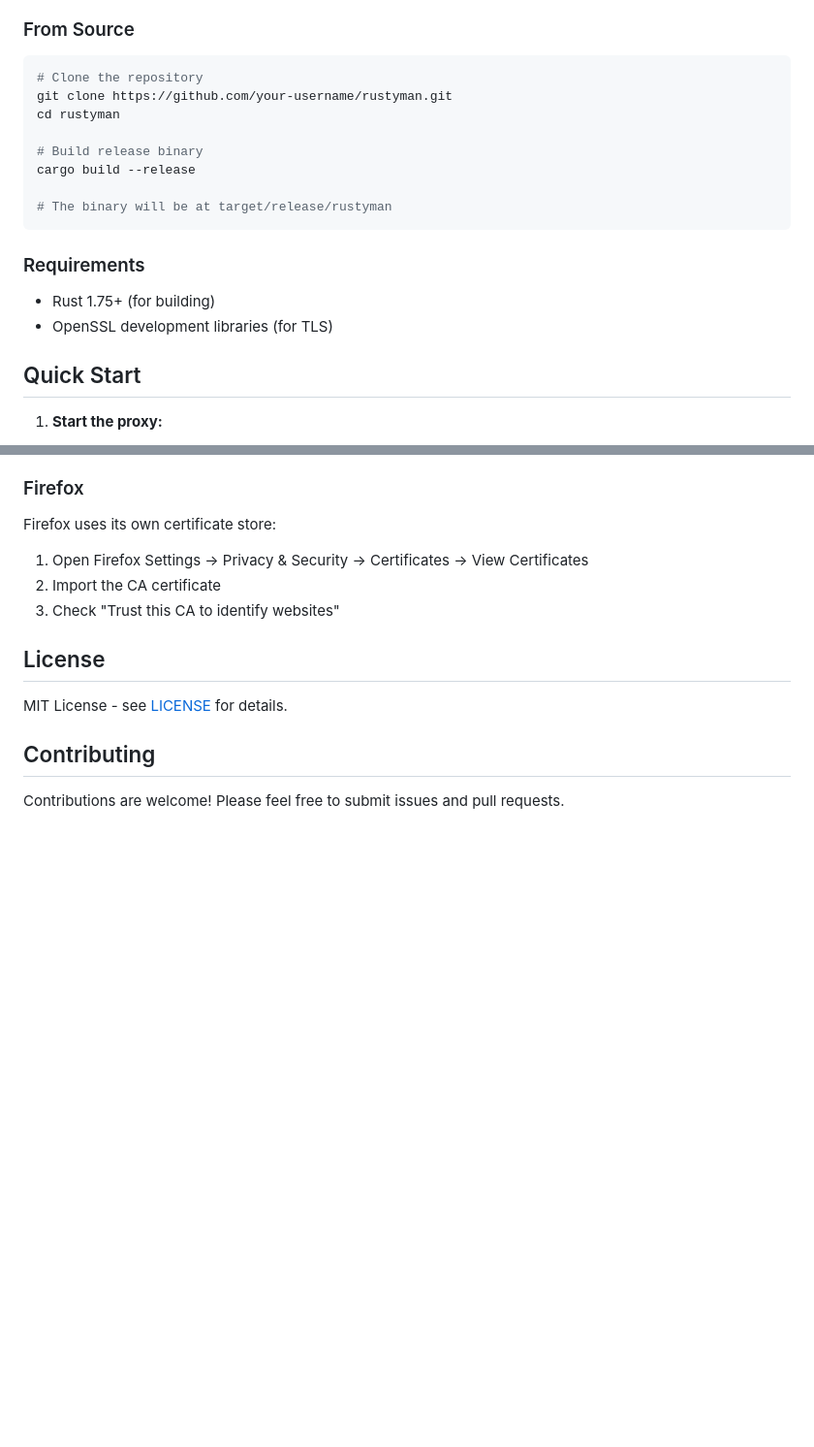
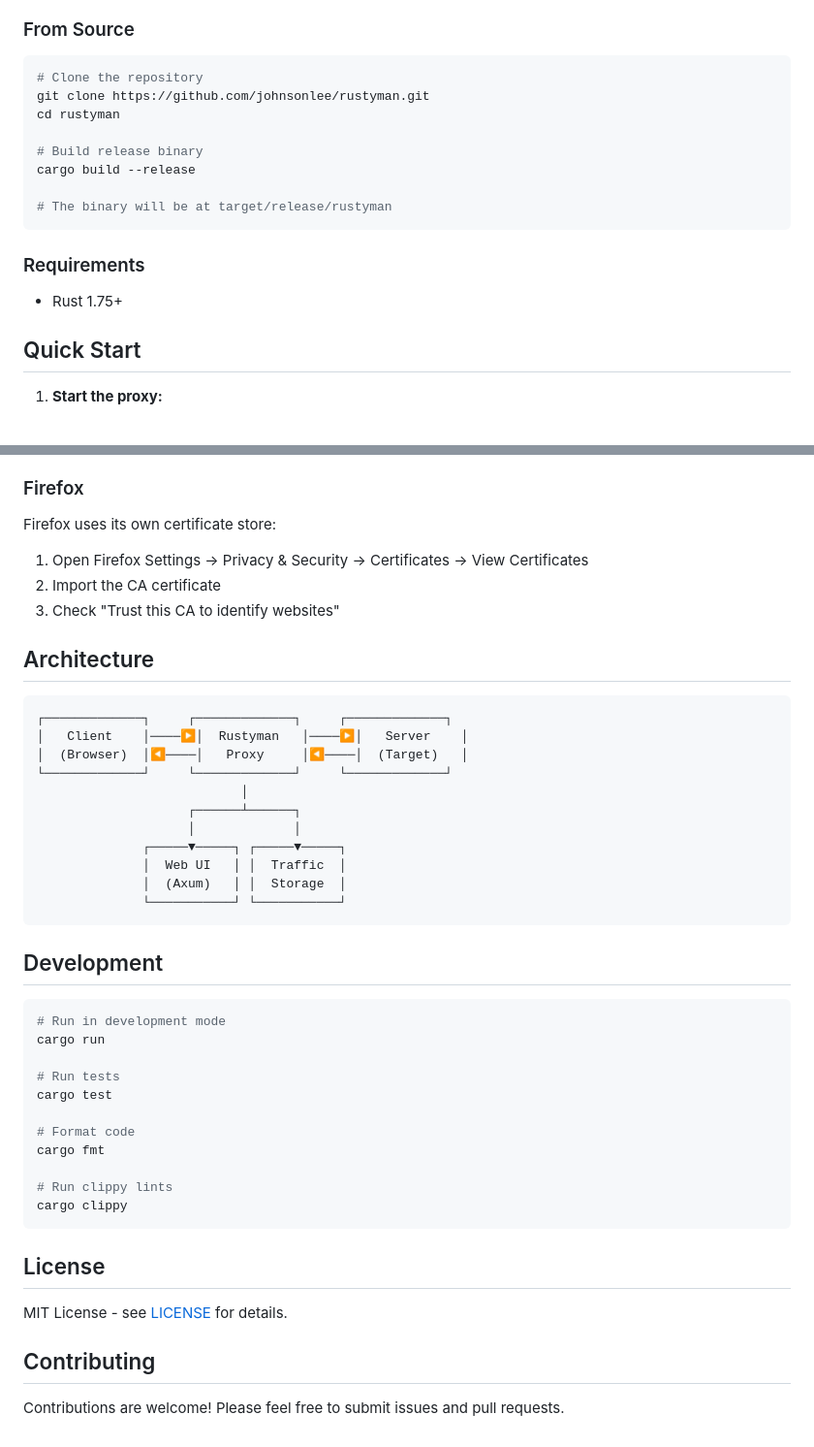
Before and after one commit to johnsonlee/rustyman, a Markdown page: README.md, 2 parts joined by grey strips. Shown at 97% size. GitHub-like rendering; blank space fills up the shorter version.

````diff
--- a/README.md
+++ b/README.md
@@ -18,7 +18,7 @@ A high-performance MITM (Man-In-The-Middle) proxy written in Rust, inspired by [
 
 ```bash
 # Clone the repository
-git clone https://github.com/your-username/rustyman.git
+git clone https://github.com/johnsonlee/rustyman.git
 cd rustyman
 
 # Build release binary
@@ -29,8 +29,7 @@ cargo build --release
 
 ### Requirements
 
-- Rust 1.75+ (for building)
-- OpenSSL development libraries (for TLS)
+- Rust 1.75+
 
 ## Quick Start
 
@@ -274,6 +273,38 @@ Firefox uses its own certificate store:
 2. Import the CA certificate
 3. Check "Trust this CA to identify websites"
 
+## Architecture
+
+```
+┌─────────────┐     ┌─────────────┐     ┌─────────────┐
+│   Client    │────▶│  Rustyman   │────▶│   Server    │
+│  (Browser)  │◀────│   Proxy     │◀────│  (Target)   │
+└─────────────┘     └─────────────┘     └─────────────┘
+                           │
+                    ┌──────┴──────┐
+                    │             │
+              ┌─────▼─────┐ ┌─────▼─────┐
+              │  Web UI   │ │  Traffic  │
+              │  (Axum)   │ │  Storage  │
+              └───────────┘ └───────────┘
+```
+
+## Development
+
+```bash
+# Run in development mode
+cargo run
+
+# Run tests
+cargo test
+
+# Format code
+cargo fmt
+
+# Run clippy lints
+cargo clippy
+```
+
 ## License
 
 MIT License - see [LICENSE](LICENSE) for details.
````
Also changed, not shown: CLAUDE.md (added, +131 -0 lines).
